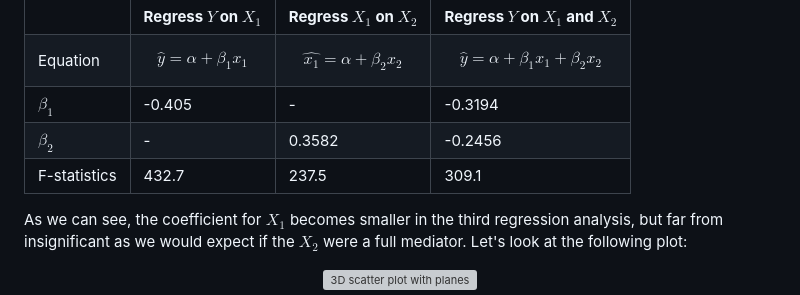
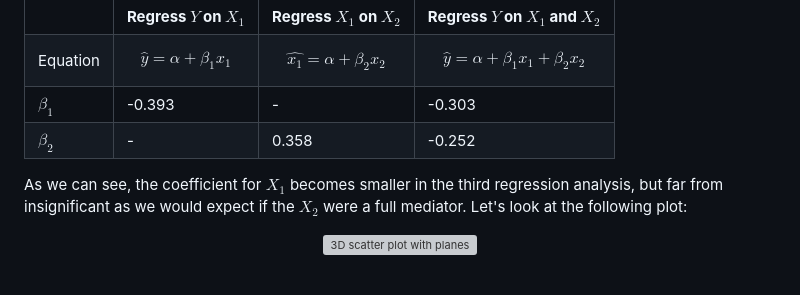
Before and after one commit to t4d-gmbh/voter-turnout-in-switzerland, a Markdown page: README.md, the part around the change. Rendered like a GitHub page; grey boxes are pictures that could not be loaded.

```diff
--- a/README.md
+++ b/README.md
@@ -239,9 +239,8 @@ To analyze this mediation model we use the method proposed by Baron and Kenny in
 | ----------------------- | ----------------------------------- | ---------------------------------- | ---------------------------------------- |
 |                         | **Regress $`Y`$ on $`X_1`$**        | **Regress $`X_1`$ on $`X_2`$**     | **Regress $`Y`$ on $`X_1`$ and $`X_2`$** |
 | Equation                | $$\hat{y} = \alpha +  \beta_1 x_1$$ | $$\hat{x_1} = \alpha + \beta_2 x_2$$ | $$\hat{y} = \alpha +  \beta_1 x_1 + \beta_2 x_2$$ |
-| $`\beta_1`$             | -0.405                              | -                                  | -0.3194                                  |
-| $`\beta_2`$             | -                                   | 0.3582                             | -0.2456                                  |
-| F-statistics            | 432.7                               | 237.5                              | 309.1                                    |
+| $`\beta_1`$             | -0.393                              | -                                  | -0.303                                  |
+| $`\beta_2`$             | -                                   | 0.358                              | -0.252                                  |
 
 
 As we can see, the coefficient for $`X_1`$ becomes smaller in the third regression analysis, but far from insignificant as we would expect if the  $`X_2`$ were a full mediator. Let's look at the following plot:
```
